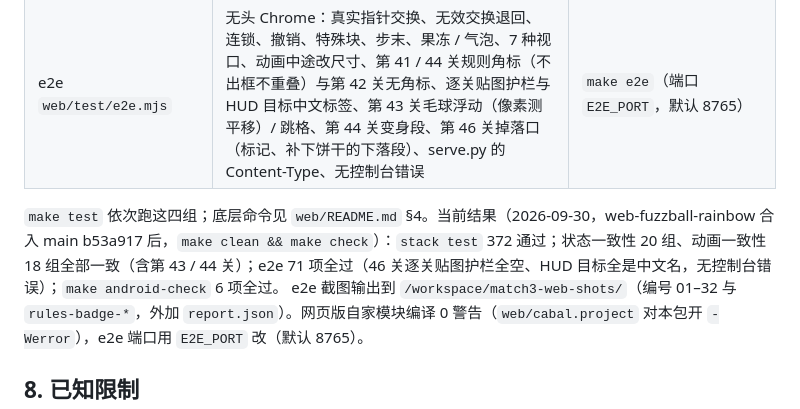
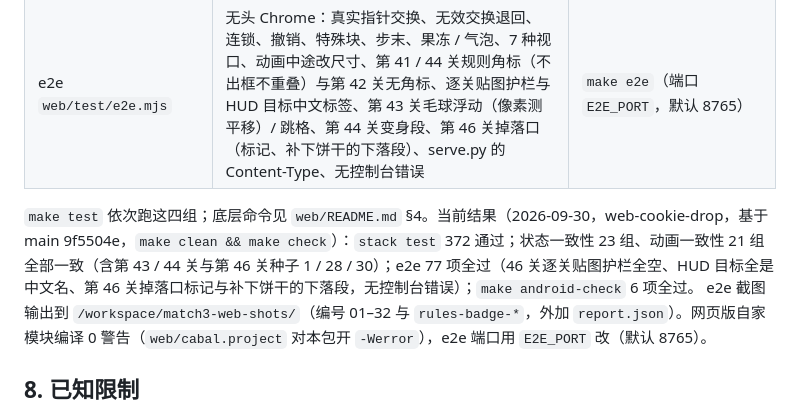
Before and after one commit to exsabersac/match3, a Markdown page: docs/web.md, the part around the change. GitHub-like rendering.

```diff
--- a/docs/web.md
+++ b/docs/web.md
@@ -273,7 +273,7 @@ bash deploy-mac.sh start | status | stop [--remove]   # launchd 常驻 / 状态
 | 动画一致性 `AnimParity.hs` ↔ `node-anim-parity.mjs` | 每步全部帧 JSON 逐字节相同（含加速），并与 ComboFx `runPlayer` 核对帧数 | `make anim-parity`（21 组，含第 41–44 关与第 46 关种子 1 / 28 / 30；第 43 关 3 组覆盖毛球跳格，第 44 关 3 组覆盖彩虹 × 直线 / 炸弹变身） |
 | e2e `web/test/e2e.mjs` | 无头 Chrome：真实指针交换、无效交换退回、连锁、撤销、特殊块、步末、果冻 / 气泡、7 种视口、动画中途改尺寸、第 41 / 44 关规则角标（不出框不重叠）与第 42 关无角标、逐关贴图护栏与 HUD 目标中文标签、第 43 关毛球浮动（像素测平移）/ 跳格、第 44 关变身段、第 46 关掉落口（标记、补下饼干的下落段）、serve.py 的 Content-Type、无控制台错误 | `make e2e`（端口 `E2E_PORT`，默认 8765） |
 
-`make test` 依次跑这四组；底层命令见 `web/README.md` §4。当前结果（2026-09-30，web-fuzzball-rainbow 合入 main b53a917 后，`make clean && make check`）：`stack test` 372 通过；状态一致性 20 组、动画一致性 18 组全部一致（含第 43 / 44 关）；e2e 71 项全过（46 关逐关贴图护栏全空、HUD 目标全是中文名，无控制台错误）；`make android-check` 6 项全过。
+`make test` 依次跑这四组；底层命令见 `web/README.md` §4。当前结果（2026-09-30，web-cookie-drop，基于 main 9f5504e，`make clean && make check`）：`stack test` 372 通过；状态一致性 23 组、动画一致性 21 组全部一致（含第 43 / 44 关与第 46 关种子 1 / 28 / 30）；e2e 77 项全过（46 关逐关贴图护栏全空、HUD 目标全是中文名、第 46 关掉落口标记与补下饼干的下落段，无控制台错误）；`make android-check` 6 项全过。
 e2e 截图输出到 `/workspace/match3-web-shots/`（编号 01–32 与 `rules-badge-*`，外加 `report.json`）。网页版自家模块编译 0 警告（`web/cabal.project` 对本包开 `-Werror`），e2e 端口用 `E2E_PORT` 改（默认 8765）。
 
 ## 8. 已知限制
```
Also changed, not shown: web/README.md (+2 -2 lines).
